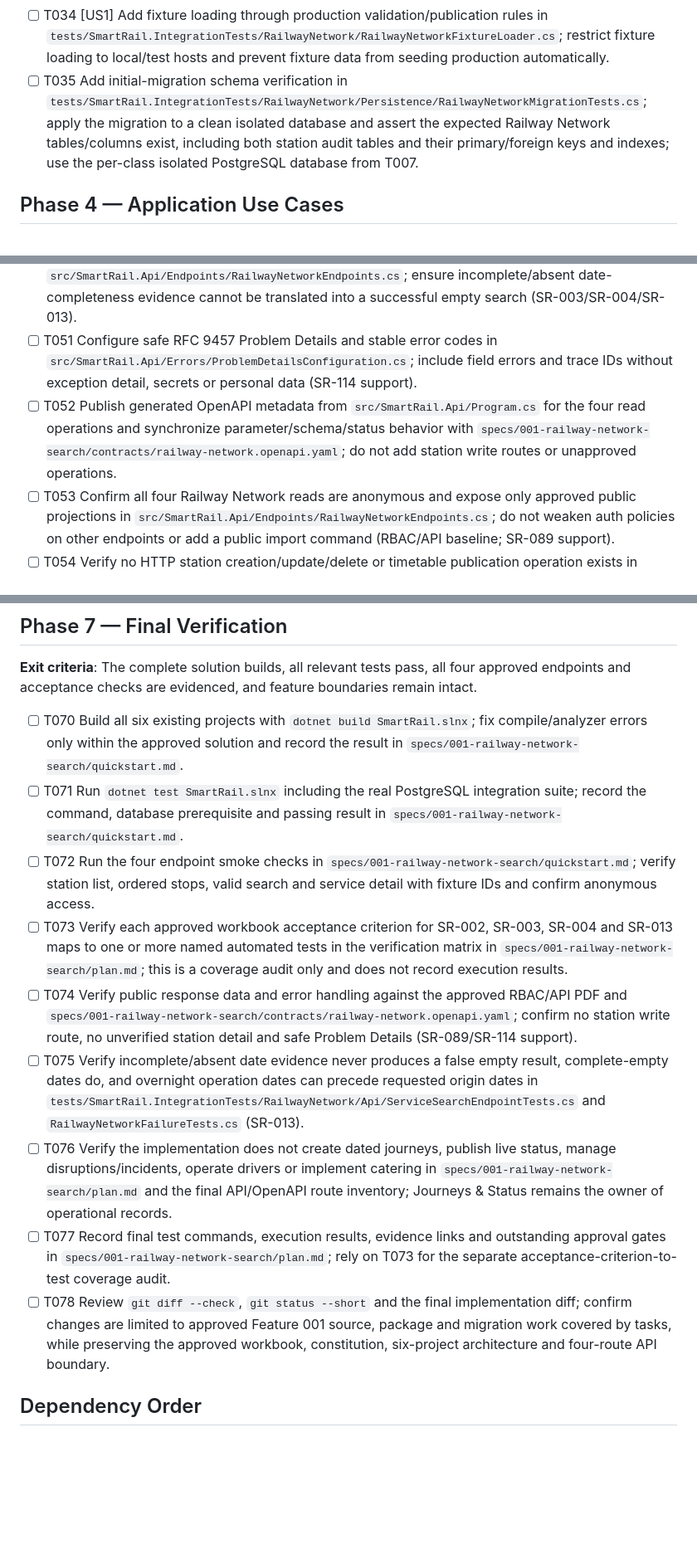
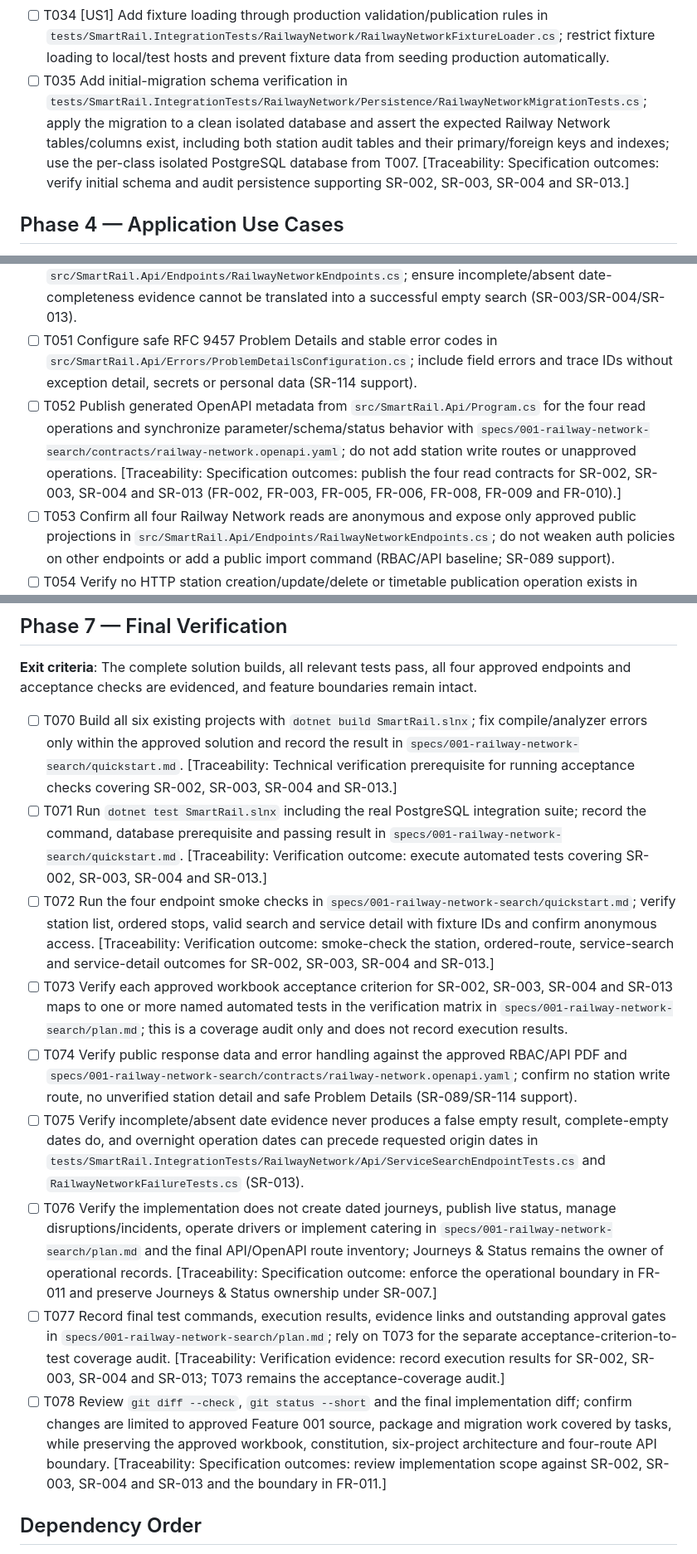
Before and after one commit to Dinura-sanmith-asc/SmartRail-Monorepo, a Markdown page: specs/001-railway-network-search/tasks.md, 3 parts joined by grey strips. Shown at 83% size. Rendered like a GitHub page; blank space fills up the shorter version.

Commit message:
Feature 001 Analyze & fix issues 3

```diff
--- a/specs/001-railway-network-search/tasks.md
+++ b/specs/001-railway-network-search/tasks.md
@@ -78,7 +78,7 @@ The following wording and acceptance checks are transcribed from the approved wo
 - [ ] T032 [US2] Apply station import upserts and minimal import/change evidence in one transaction in `src/SmartRail.Infrastructure/RailwayNetwork/Persistence/StationImportRepository.cs`; preserve `StationId`, update only supplied verified fields, never delete on omission, record source revision/hash, submitter/approver, timestamp and counts `>= 0` with per-station action/changed-field names, and roll back all changes on failure (SR-002).
 - [ ] T033 [P] [US1] Add versioned deterministic station and timetable publications in `tests/SmartRail.IntegrationTests/Fixtures/RailwayNetwork/stations-v1.json` and `tests/SmartRail.IntegrationTests/Fixtures/RailwayNetwork/timetable-v1.json`; include source revision, prior/current schedule revisions, ordered calls, a complete date with zero service rows, an incomplete date and an absent date, using only verified public station fields.
 - [ ] T034 [US1] Add fixture loading through production validation/publication rules in `tests/SmartRail.IntegrationTests/RailwayNetwork/RailwayNetworkFixtureLoader.cs`; restrict fixture loading to local/test hosts and prevent fixture data from seeding production automatically.
-- [ ] T035 Add initial-migration schema verification in `tests/SmartRail.IntegrationTests/RailwayNetwork/Persistence/RailwayNetworkMigrationTests.cs`; apply the migration to a clean isolated database and assert the expected Railway Network tables/columns exist, including both station audit tables and their primary/foreign keys and indexes; use the per-class isolated PostgreSQL database from T007.
+- [ ] T035 Add initial-migration schema verification in `tests/SmartRail.IntegrationTests/RailwayNetwork/Persistence/RailwayNetworkMigrationTests.cs`; apply the migration to a clean isolated database and assert the expected Railway Network tables/columns exist, including both station audit tables and their primary/foreign keys and indexes; use the per-class isolated PostgreSQL database from T007. [Traceability: Specification outcomes: verify initial schema and audit persistence supporting SR-002, SR-003, SR-004 and SR-013.]
 
 ## Phase 4 — Application Use Cases
 
@@ -105,7 +105,7 @@ The following wording and acceptance checks are transcribed from the approved wo
 - [ ] T049 [US1] Add UUID/date parsing, same-station rejection and station lookup validation in `src/SmartRail.Api/Endpoints/RailwayNetworkEndpoints.cs`; map malformed/missing/unknown criteria to contract-defined 400 responses (SR-013).
 - [ ] T050 [US1] Map route/service not-found and source/database-unavailable outcomes in `src/SmartRail.Api/Endpoints/RailwayNetworkEndpoints.cs`; ensure incomplete/absent date-completeness evidence cannot be translated into a successful empty search (SR-003/SR-004/SR-013).
 - [ ] T051 Configure safe RFC 9457 Problem Details and stable error codes in `src/SmartRail.Api/Errors/ProblemDetailsConfiguration.cs`; include field errors and trace IDs without exception detail, secrets or personal data (SR-114 support).
-- [ ] T052 Publish generated OpenAPI metadata from `src/SmartRail.Api/Program.cs` for the four read operations and synchronize parameter/schema/status behavior with `specs/001-railway-network-search/contracts/railway-network.openapi.yaml`; do not add station write routes or unapproved operations.
+- [ ] T052 Publish generated OpenAPI metadata from `src/SmartRail.Api/Program.cs` for the four read operations and synchronize parameter/schema/status behavior with `specs/001-railway-network-search/contracts/railway-network.openapi.yaml`; do not add station write routes or unapproved operations. [Traceability: Specification outcomes: publish the four read contracts for SR-002, SR-003, SR-004 and SR-013 (FR-002, FR-003, FR-005, FR-006, FR-008, FR-009 and FR-010).]
 - [ ] T053 Confirm all four Railway Network reads are anonymous and expose only approved public projections in `src/SmartRail.Api/Endpoints/RailwayNetworkEndpoints.cs`; do not weaken auth policies on other endpoints or add a public import command (RBAC/API baseline; SR-089 support).
 - [ ] T054 Verify no HTTP station creation/update/delete or timetable publication operation exists in `src/SmartRail.Api/Endpoints/RailwayNetworkEndpoints.cs`; keep controlled import/publication commands outside REST and document their approval gates in `specs/001-railway-network-search/research.md` (SR-002).
 
@@ -133,15 +133,15 @@ The following wording and acceptance checks are transcribed from the approved wo
 
 **Exit criteria**: The complete solution builds, all relevant tests pass, all four approved endpoints and acceptance checks are evidenced, and feature boundaries remain intact.
 
-- [ ] T070 Build all six existing projects with `dotnet build SmartRail.slnx`; fix compile/analyzer errors only within the approved solution and record the result in `specs/001-railway-network-search/quickstart.md`.
-- [ ] T071 Run `dotnet test SmartRail.slnx` including the real PostgreSQL integration suite; record the command, database prerequisite and passing result in `specs/001-railway-network-search/quickstart.md`.
-- [ ] T072 Run the four endpoint smoke checks in `specs/001-railway-network-search/quickstart.md`; verify station list, ordered stops, valid search and service detail with fixture IDs and confirm anonymous access.
+- [ ] T070 Build all six existing projects with `dotnet build SmartRail.slnx`; fix compile/analyzer errors only within the approved solution and record the result in `specs/001-railway-network-search/quickstart.md`. [Traceability: Technical verification prerequisite for running acceptance checks covering SR-002, SR-003, SR-004 and SR-013.]
+- [ ] T071 Run `dotnet test SmartRail.slnx` including the real PostgreSQL integration suite; record the command, database prerequisite and passing result in `specs/001-railway-network-search/quickstart.md`. [Traceability: Verification outcome: execute automated tests covering SR-002, SR-003, SR-004 and SR-013.]
+- [ ] T072 Run the four endpoint smoke checks in `specs/001-railway-network-search/quickstart.md`; verify station list, ordered stops, valid search and service detail with fixture IDs and confirm anonymous access. [Traceability: Verification outcome: smoke-check the station, ordered-route, service-search and service-detail outcomes for SR-002, SR-003, SR-004 and SR-013.]
 - [ ] T073 Verify each approved workbook acceptance criterion for SR-002, SR-003, SR-004 and SR-013 maps to one or more named automated tests in the verification matrix in `specs/001-railway-network-search/plan.md`; this is a coverage audit only and does not record execution results.
 - [ ] T074 Verify public response data and error handling against the approved RBAC/API PDF and `specs/001-railway-network-search/contracts/railway-network.openapi.yaml`; confirm no station write route, no unverified station detail and safe Problem Details (SR-089/SR-114 support).
 - [ ] T075 Verify incomplete/absent date evidence never produces a false empty result, complete-empty dates do, and overnight operation dates can precede requested origin dates in `tests/SmartRail.IntegrationTests/RailwayNetwork/Api/ServiceSearchEndpointTests.cs` and `RailwayNetworkFailureTests.cs` (SR-013).
-- [ ] T076 Verify the implementation does not create dated journeys, publish live status, manage disruptions/incidents, operate drivers or implement catering in `specs/001-railway-network-search/plan.md` and the final API/OpenAPI route inventory; Journeys & Status remains the owner of operational records.
-- [ ] T077 Record final test commands, execution results, evidence links and outstanding approval gates in `specs/001-railway-network-search/plan.md`; rely on T073 for the separate acceptance-criterion-to-test coverage audit.
-- [ ] T078 Review `git diff --check`, `git status --short` and the final implementation diff; confirm changes are limited to approved Feature 001 source, package and migration work covered by tasks, while preserving the approved workbook, constitution, six-project architecture and four-route API boundary.
+- [ ] T076 Verify the implementation does not create dated journeys, publish live status, manage disruptions/incidents, operate drivers or implement catering in `specs/001-railway-network-search/plan.md` and the final API/OpenAPI route inventory; Journeys & Status remains the owner of operational records. [Traceability: Specification outcome: enforce the operational boundary in FR-011 and preserve Journeys & Status ownership under SR-007.]
+- [ ] T077 Record final test commands, execution results, evidence links and outstanding approval gates in `specs/001-railway-network-search/plan.md`; rely on T073 for the separate acceptance-criterion-to-test coverage audit. [Traceability: Verification evidence: record execution results for SR-002, SR-003, SR-004 and SR-013; T073 remains the acceptance-coverage audit.]
+- [ ] T078 Review `git diff --check`, `git status --short` and the final implementation diff; confirm changes are limited to approved Feature 001 source, package and migration work covered by tasks, while preserving the approved workbook, constitution, six-project architecture and four-route API boundary. [Traceability: Specification outcomes: review implementation scope against SR-002, SR-003, SR-004 and SR-013 and the boundary in FR-011.]
 
 ## Dependency Order
 
```
Also changed, not shown: other parts of specs/001-railway-network-search/tasks.md (+9 -9 lines).
